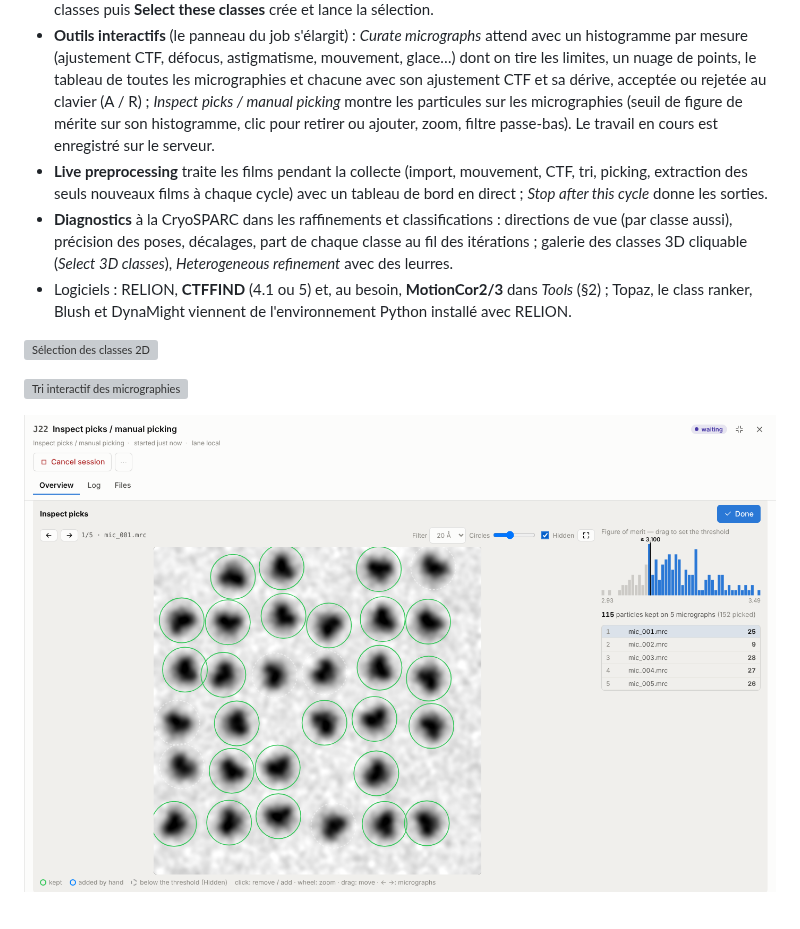
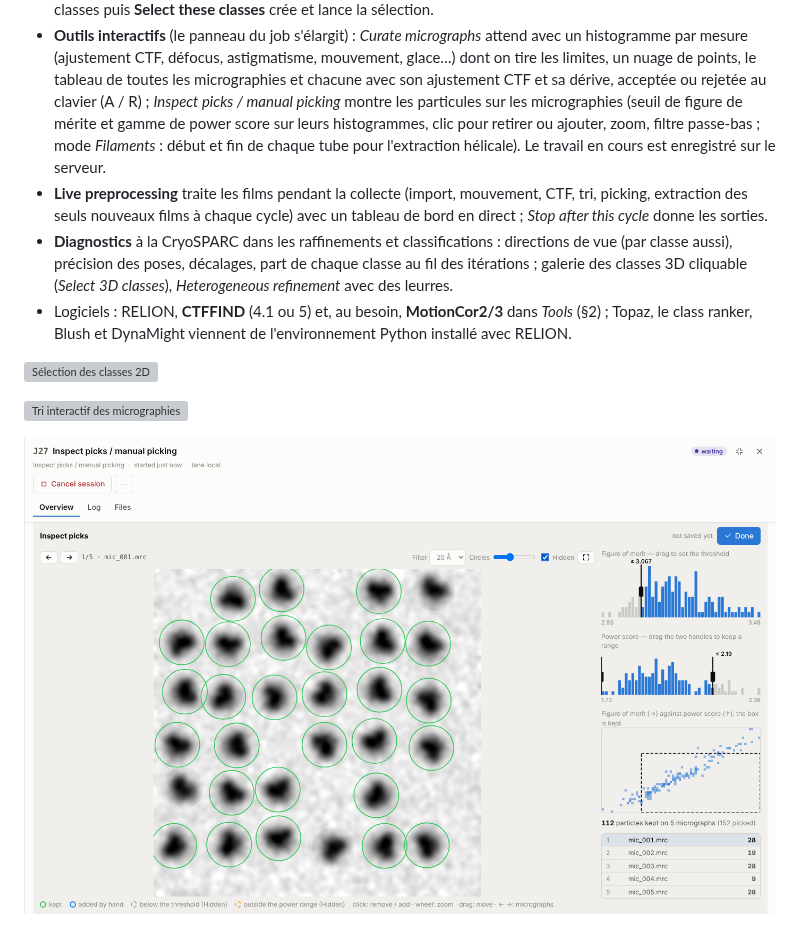
Before and after one commit to DrQuercus/CryoPlug, a Markdown page: README.md, the part around the change. GitHub-like rendering; pictures changed too: docs/images/relion_pick_inspect.png; grey boxes are pictures that could not be loaded.

```diff
--- a/README.md
+++ b/README.md
@@ -427,8 +427,9 @@ refinement** et **DynaMight** pour la suite. Le workflow *Movies to map (RELION
 - **Outils interactifs** (le panneau du job s'élargit) : *Curate micrographs* attend avec un histogramme par mesure
   (ajustement CTF, défocus, astigmatisme, mouvement, glace…) dont on tire les limites, un nuage de points, le tableau
   de toutes les micrographies et chacune avec son ajustement CTF et sa dérive, acceptée ou rejetée au clavier (A / R) ;
-  *Inspect picks / manual picking* montre les particules sur les micrographies (seuil de figure de mérite sur son
-  histogramme, clic pour retirer ou ajouter, zoom, filtre passe-bas). Le travail en cours est enregistré sur le serveur.
+  *Inspect picks / manual picking* montre les particules sur les micrographies (seuil de figure de mérite et gamme de
+  power score sur leurs histogrammes, clic pour retirer ou ajouter, zoom, filtre passe-bas ; mode *Filaments* : début
+  et fin de chaque tube pour l'extraction hélicale). Le travail en cours est enregistré sur le serveur.
 - **Live preprocessing** traite les films pendant la collecte (import, mouvement, CTF, tri, picking, extraction des
   seuls nouveaux films à chaque cycle) avec un tableau de bord en direct ; *Stop after this cycle* donne les sorties.
 - **Diagnostics** à la CryoSPARC dans les raffinements et classifications : directions de vue (par classe aussi),
```
Also changed, not shown: docs/JOBS.md (+5 -1 lines), 11 other files.
